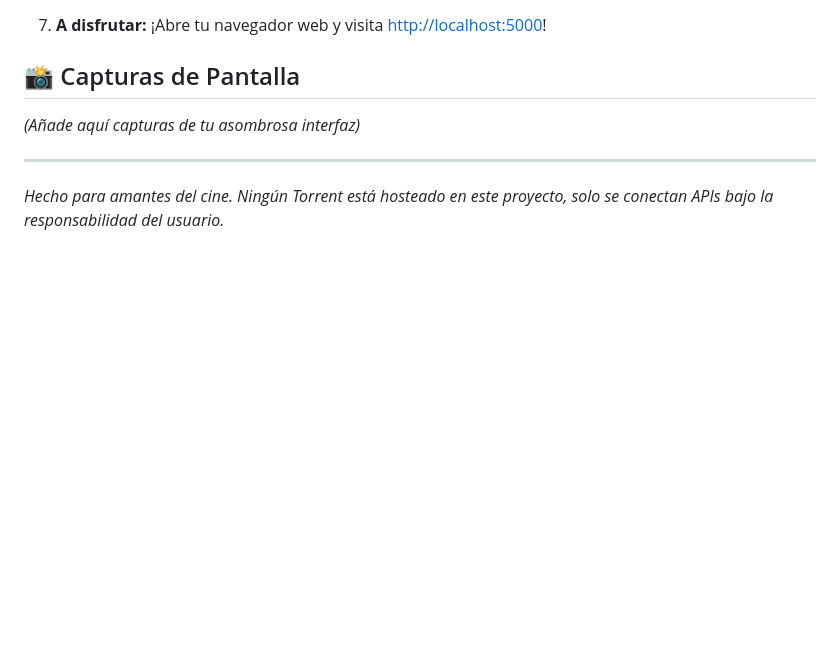
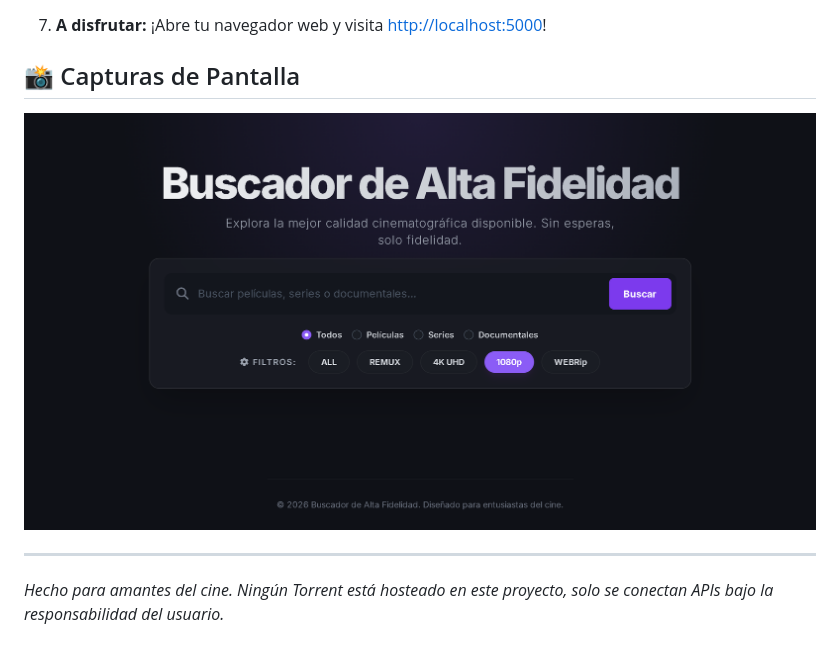
Before and after one commit to fabricio00101/media-tracker, a Markdown page: README.md, the part around the change. GitHub-like rendering; pictures changed too: assets/screenshot.png (added); blank space fills up the shorter version.

Commit message:
docs: Add application screenshot to README

```diff
--- a/README.md
+++ b/README.md
@@ -70,7 +70,7 @@ Necesitarás tener instalado y corriendo en tu equipo local:
 
 ## 📸 Capturas de Pantalla
 
-_(Añade aquí capturas de tu asombrosa interfaz)_
+![Página de Resultados de Media Tracker](assets/screenshot.png)
 
 ---
 
```
